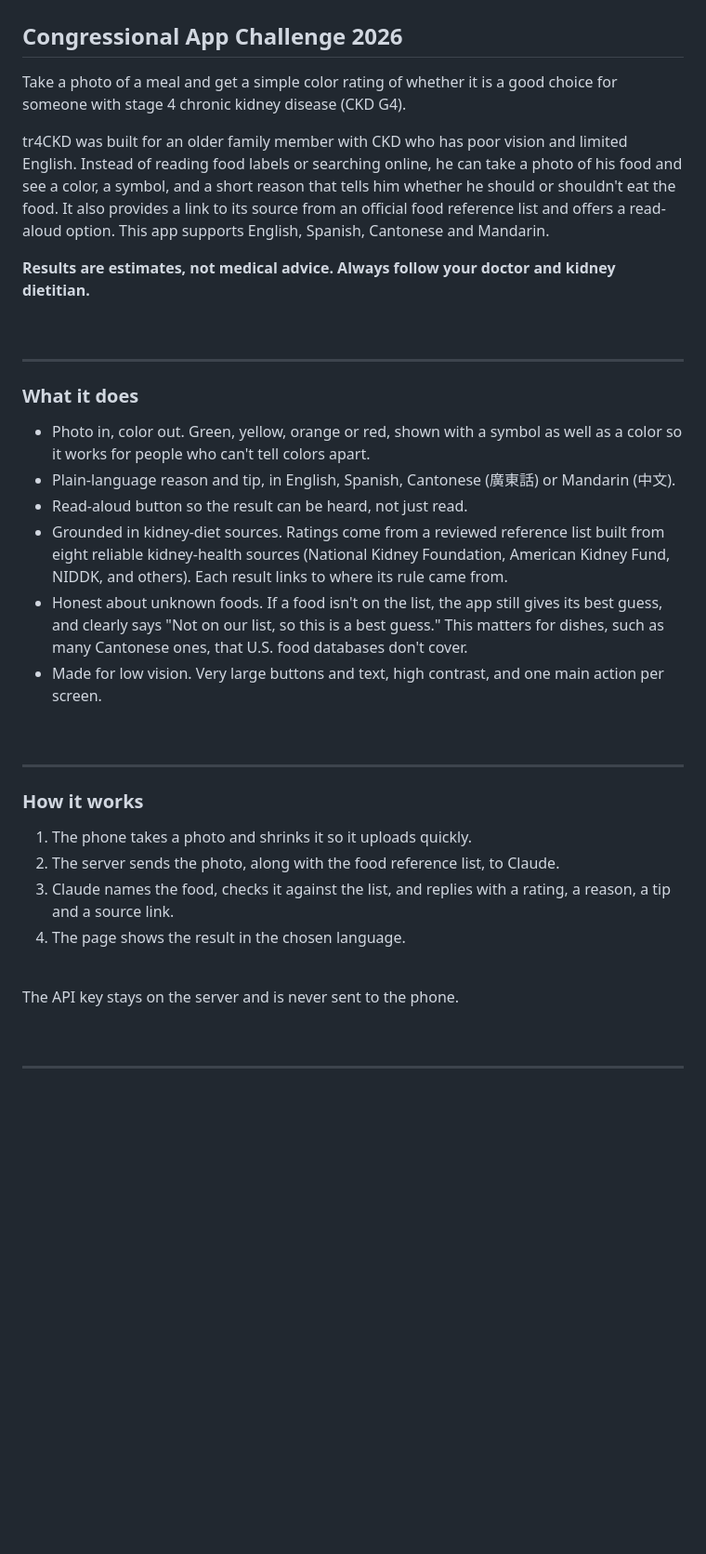
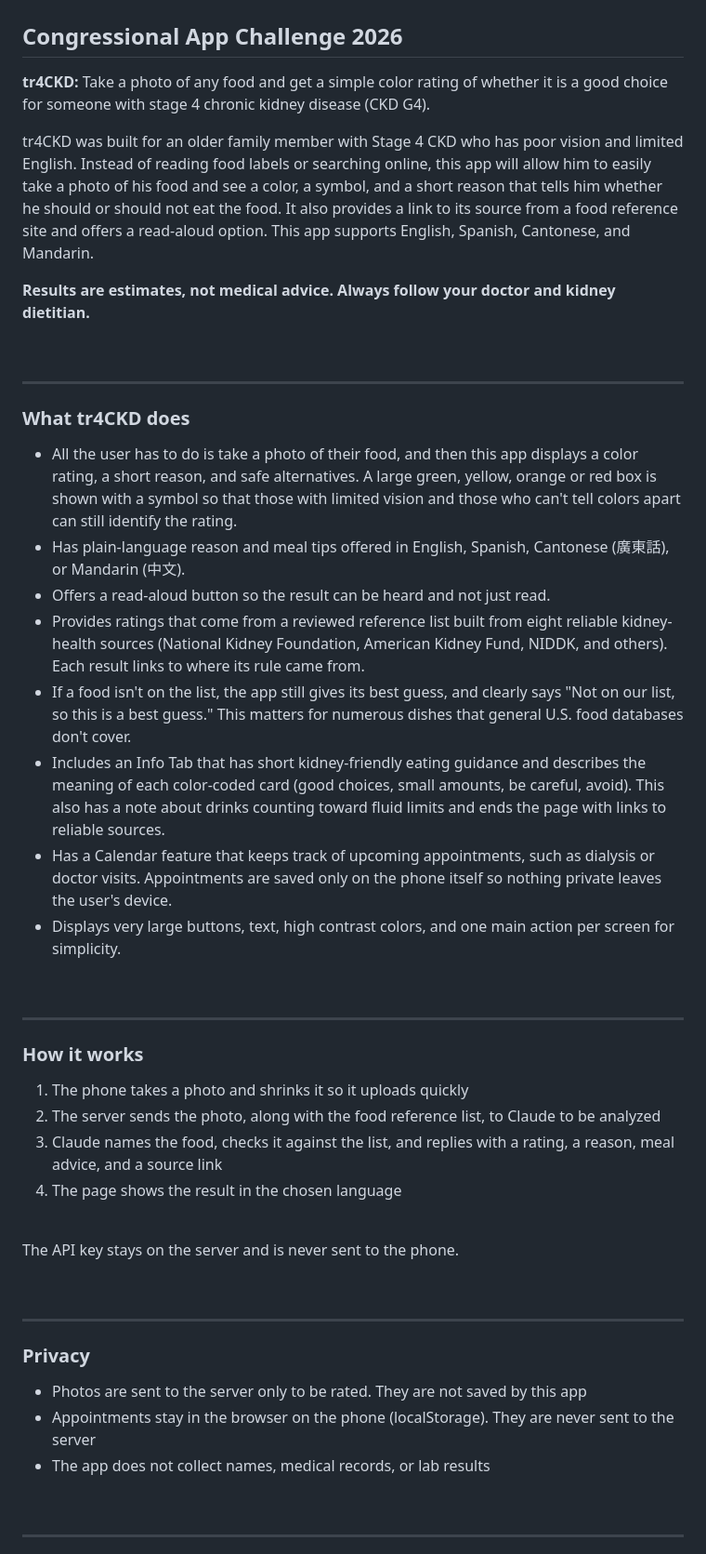
Before and after one commit to kl0ud22/congressional-app-challenge, a Markdown page: README.md, the part around one of its changes. Shown at 93% size. Drawn GitHub-style; blank space fills up the shorter version.

Commit message:
Update README.md for tab bar, info page, and calendar feature

```diff
--- a/README.md
+++ b/README.md
@@ -2,9 +2,9 @@
 ## Congressional App Challenge 2026
 
 
-Take a photo of a meal and get a simple color rating of whether it is a good choice for someone with stage 4 chronic kidney disease (CKD G4).
+**tr4CKD:** Take a photo of any food and get a simple color rating of whether it is a good choice for someone with stage 4 chronic kidney disease (CKD G4).
 
-tr4CKD was built for an older family member with CKD who has poor vision and limited English. Instead of reading food labels or searching online, he can take a photo of his food and see a color, a symbol, and a short reason that tells him whether he should or shouldn't eat the food. It also provides a link to its source from an official food reference list and offers a read-aloud option. This app supports English, Spanish, Cantonese and Mandarin.
+tr4CKD was built for an older family member with Stage 4 CKD who has poor vision and limited English. Instead of reading food labels or searching online, this app will allow him to easily take a photo of his food and see a color, a symbol, and a short reason that tells him whether he should or should not eat the food. It also provides a link to its source from a food reference site and offers a read-aloud option. This app supports English, Spanish, Cantonese, and Mandarin.
 
 **Results are estimates, not medical advice. Always follow your doctor and kidney dietitian.**
 
@@ -12,27 +12,38 @@ tr4CKD was built for an older family member with CKD who has poor vision and lim
 
 ---
 
-### What it does
-- Photo in, color out. Green, yellow, orange or red, shown with a symbol as well as a color so it works for people who can't tell colors apart.
-- Plain-language reason and tip, in English, Spanish, Cantonese (廣東話) or Mandarin (中文).
-- Read-aloud button so the result can be heard, not just read.
-- Grounded in kidney-diet sources. Ratings come from a reviewed reference list built from eight reliable kidney-health sources (National Kidney Foundation, American Kidney Fund, NIDDK, and others). Each result links to where its rule came from.
-- Honest about unknown foods. If a food isn't on the list, the app still gives its best guess, and clearly says "Not on our list, so this is a best guess." This matters for dishes, such as many Cantonese ones, that U.S. food databases don't cover.
-- Made for low vision. Very large buttons and text, high contrast, and one main action per screen.
+### What tr4CKD does
+- All the user has to do is take a photo of their food, and then this app displays a color rating, a short reason, and safe alternatives. A large green, yellow, orange or red box is shown with a symbol so that those with limited vision and those who can't tell colors apart can still identify the rating.
+- Has plain-language reason and meal tips offered in English, Spanish, Cantonese (廣東話), or Mandarin (中文).
+- Offers a read-aloud button so the result can be heard and not just read.
+- Provides ratings that come from a reviewed reference list built from eight reliable kidney-health sources (National Kidney Foundation, American Kidney Fund, NIDDK, and others). Each result links to where its rule came from.
+- If a food isn't on the list, the app still gives its best guess, and clearly says "Not on our list, so this is a best guess." This matters for numerous dishes that general U.S. food databases don't cover.
+- Includes an Info Tab that has short kidney-friendly eating guidance and describes the meaning of each color-coded card (good choices, small amounts, be careful, avoid). This also has a note about drinks counting toward fluid limits and ends the page with links to reliable sources.
+- Has a Calendar feature that keeps track of upcoming appointments, such as dialysis or doctor visits. Appointments are saved only on the phone itself so nothing private leaves the user's device.
+- Displays very large buttons, text, high contrast colors, and one main action per screen for simplicity.
 
 <br>
 
 ---
 
 ### How it works
-1. The phone takes a photo and shrinks it so it uploads quickly.
-2. The server sends the photo, along with the food reference list, to Claude.
-3. Claude names the food, checks it against the list, and replies with a rating, a reason, a tip and a source link.
-4. The page shows the result in the chosen language.
+1. The phone takes a photo and shrinks it so it uploads quickly
+2. The server sends the photo, along with the food reference list, to Claude to be analyzed
+3. Claude names the food, checks it against the list, and replies with a rating, a reason, meal advice, and a source link
+4. The page shows the result in the chosen language
 
 <br>
 
 The API key stays on the server and is never sent to the phone.
+
+<br>
+
+---
+
+### Privacy
+- Photos are sent to the server only to be rated. They are not saved by this app
+- Appointments stay in the browser on the phone (localStorage). They are never sent to the server
+- The app does not collect names, medical records, or lab results
 
 <br>
 
```
Also changed, not shown: other parts of README.md (+23 -12 lines).
